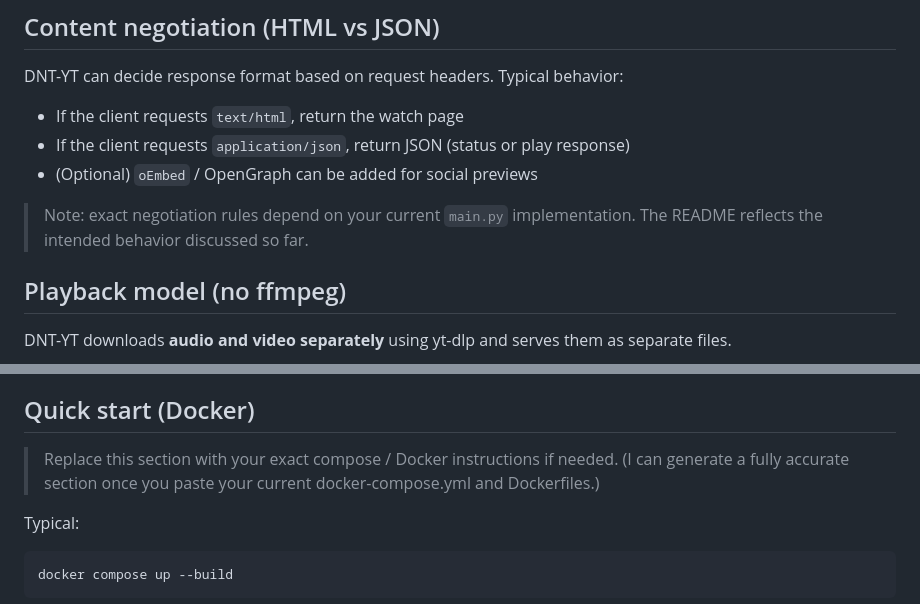
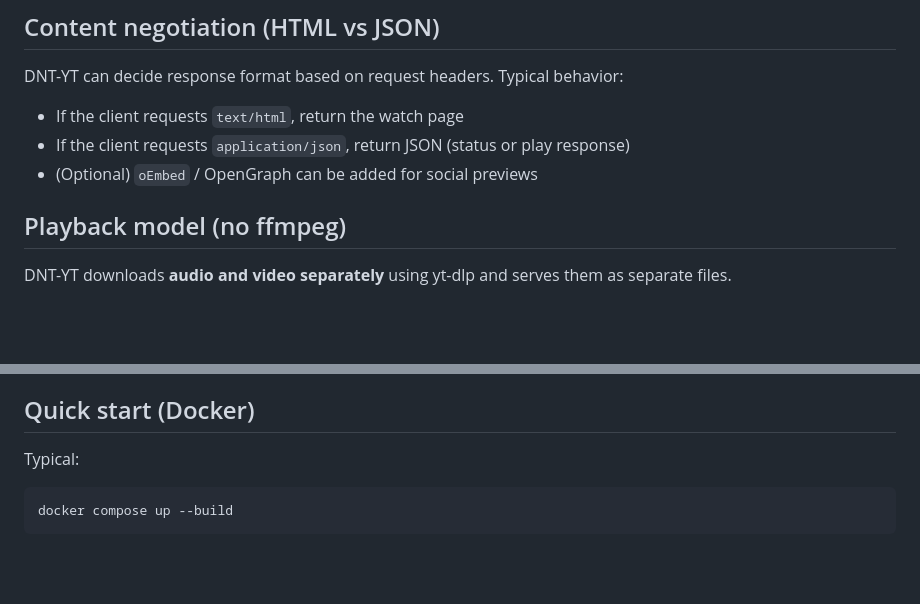
Before and after one commit to gnh1201/dnt-yt, a Markdown page: README.md, 2 parts joined by grey strips. GitHub-like rendering; blank space fills up the shorter version.

Commit message:
Update README to remove unnecessary notes
Removed notes about negotiation rules and Docker instructions.

```diff
--- a/README.md
+++ b/README.md
@@ -135,9 +135,6 @@ DNT-YT can decide response format based on request headers. Typical behavior:
 * If the client requests `application/json`, return JSON (status or play response)
 * (Optional) `oEmbed` / OpenGraph can be added for social previews
 
-> Note: exact negotiation rules depend on your current `main.py` implementation.
-> The README reflects the intended behavior discussed so far.
-
 ## Playback model (no ffmpeg)
 
 DNT-YT downloads **audio and video separately** using yt-dlp and serves them as separate files.
@@ -158,9 +155,6 @@ This avoids any server-side muxing/merging and therefore avoids ffmpeg.
 * RQ
 
 ## Quick start (Docker)
-
-> Replace this section with your exact compose / Docker instructions if needed.
-> (I can generate a fully accurate section once you paste your current docker-compose.yml and Dockerfiles.)
 
 Typical:
 
```
